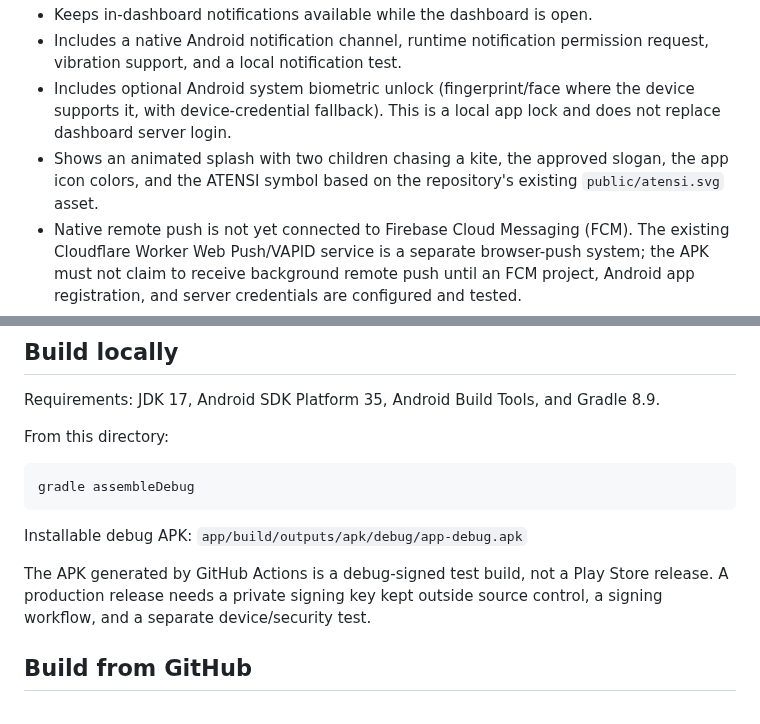
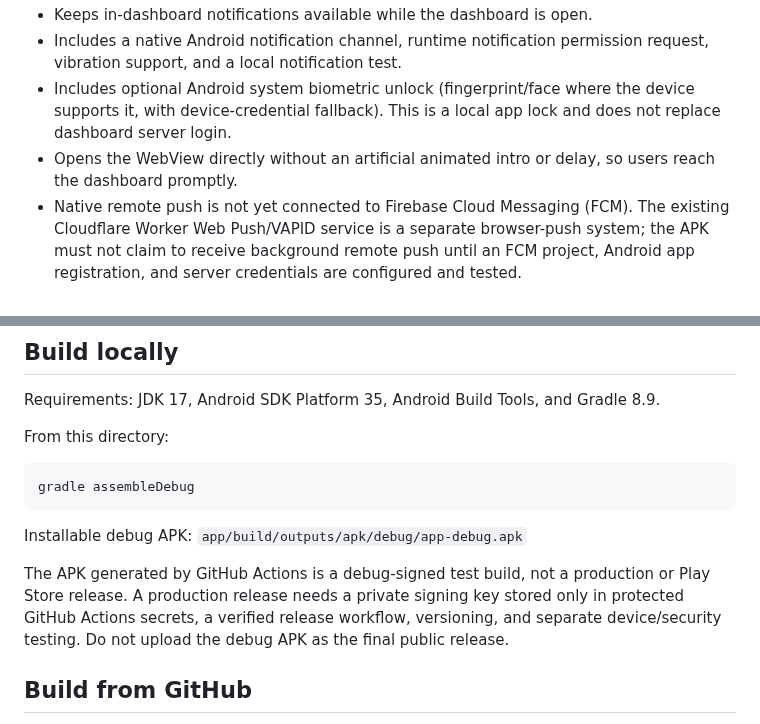
Before and after one commit to Arkaprayog/dashboard-bnba-odhiv-sumut, a Markdown page: android-app/README.md, 2 parts joined by grey strips. Drawn GitHub-style.

Commit message:
docs: clarify current Android splash and release status

```diff
--- a/android-app/README.md
+++ b/android-app/README.md
@@ -13,7 +13,7 @@ https://sahabatodhiv-sumut.aryprayoga139.workers.dev/
 - Keeps in-dashboard notifications available while the dashboard is open.
 - Includes a native Android notification channel, runtime notification permission request, vibration support, and a local notification test.
 - Includes optional Android system biometric unlock (fingerprint/face where the device supports it, with device-credential fallback). This is a local app lock and does not replace dashboard server login.
-- Shows an animated splash with two children chasing a kite, the approved slogan, the app icon colors, and the ATENSI symbol based on the repository's existing `public/atensi.svg` asset.
+- Opens the WebView directly without an artificial animated intro or delay, so users reach the dashboard promptly.
 - Native remote push is not yet connected to Firebase Cloud Messaging (FCM). The existing Cloudflare Worker Web Push/VAPID service is a separate browser-push system; the APK must not claim to receive background remote push until an FCM project, Android app registration, and server credentials are configured and tested.
 - Blocks cleartext HTTP, mixed content, file access from the remote page, third-party cookies, and navigation to non-dashboard sites inside the WebView.
 
@@ -29,7 +29,7 @@ gradle assembleDebug
 Installable debug APK:
 `app/build/outputs/apk/debug/app-debug.apk`
 
-The APK generated by GitHub Actions is a debug-signed test build, not a Play Store release. A production release needs a private signing key kept outside source control, a signing workflow, and a separate device/security test.
+The APK generated by GitHub Actions is a debug-signed test build, not a production or Play Store release. A production release needs a private signing key stored only in protected GitHub Actions secrets, a verified release workflow, versioning, and separate device/security testing. Do not upload the debug APK as the final public release.
 
 ## Build from GitHub
 
```
